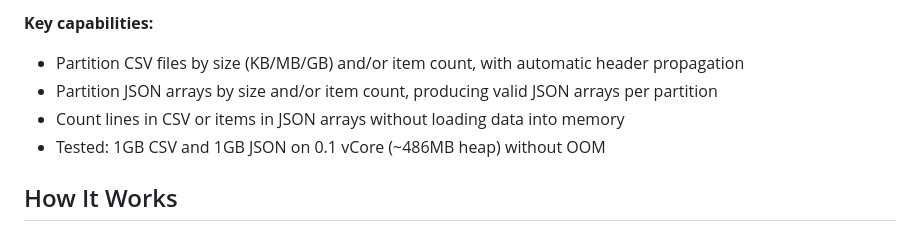
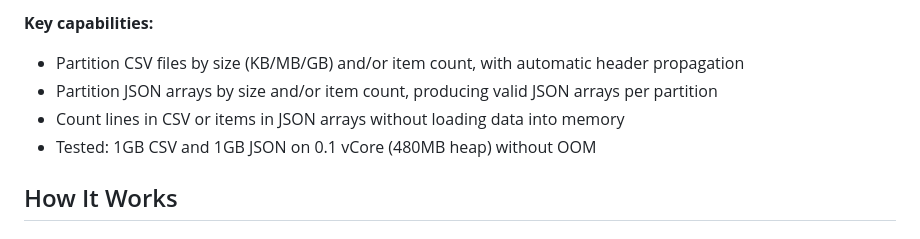
Before and after one commit to tmiya4ta/mule-custom-modules, a Markdown page: mule-data-partition-module/README.md, the part around the change. Drawn GitHub-style.

```diff
--- a/mule-data-partition-module/README.md
+++ b/mule-data-partition-module/README.md
@@ -13,7 +13,7 @@ When processing large datasets in MuleSoft, loading the entire file into memory
 - Partition CSV files by size (KB/MB/GB) and/or item count, with automatic header propagation
 - Partition JSON arrays by size and/or item count, producing valid JSON arrays per partition
 - Count lines in CSV or items in JSON arrays without loading data into memory
-- Tested: 1GB CSV and 1GB JSON on 0.1 vCore (~486MB heap) without OOM
+- Tested: 1GB CSV and 1GB JSON on 0.1 vCore (480MB heap) without OOM
 
 ## How It Works
 
```
Also changed, not shown: mule-data-partition-module/README_ja.md (+1 -1 lines).
